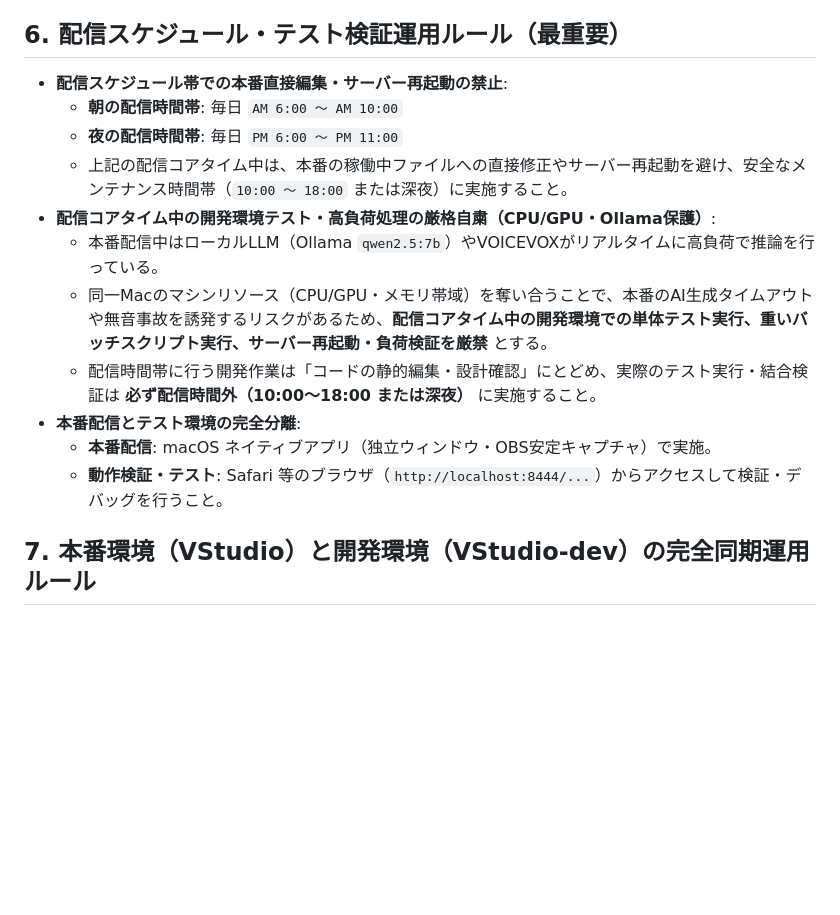
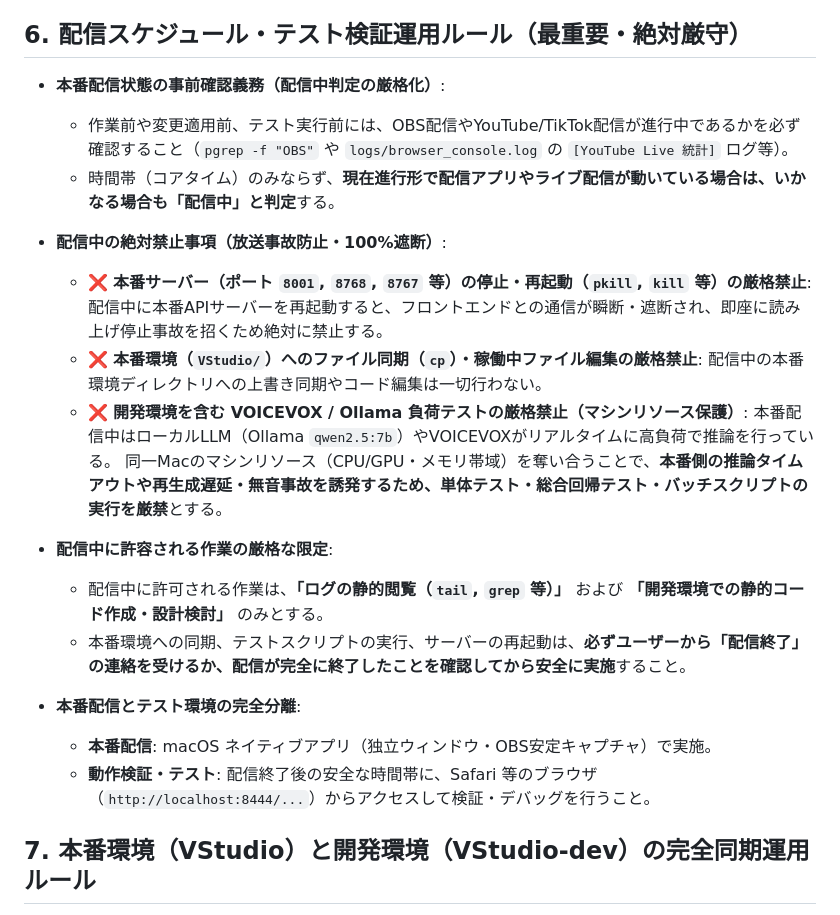
Before and after one commit to junichiakahori/VStudio, a Markdown page: AGENTS.md, the part around the change. Drawn GitHub-style; blank space fills up the shorter version.

Commit message:
docs: 配信中の本番サーバー再起動・テスト実行・ファイル同期の厳格禁止ルールをAGENTS.mdに明文化

```diff
--- a/AGENTS.md
+++ b/AGENTS.md
@@ -100,19 +100,28 @@
 - **Viteの自動監視・エラーオーバーレイの完全無効化**:
   - `vite.config.js` では `hmr: false`、`watch: { ignored: ['**'] }` を維持し、ブラウザへの自動リロードやエラー画面のポップアップを恒久的に遮断すること。
 
-## 6. 配信スケジュール・テスト検証運用ルール（最重要）
+## 6. 配信スケジュール・テスト検証運用ルール（最重要・絶対厳守）
 
-- **配信スケジュール帯での本番直接編集・サーバー再起動の禁止**:
-  - **朝の配信時間帯**: 毎日 `AM 6:00 〜 AM 10:00`
-  - **夜の配信時間帯**: 毎日 `PM 6:00 〜 PM 11:00`
-  - 上記の配信コアタイム中は、本番の稼働中ファイルへの直接修正やサーバー再起動を避け、安全なメンテナンス時間帯（`10:00 〜 18:00` または深夜）に実施すること。
-- **配信コアタイム中の開発環境テスト・高負荷処理の厳格自粛（CPU/GPU・Ollama保護）**:
-  - 本番配信中はローカルLLM（Ollama `qwen2.5:7b`）やVOICEVOXがリアルタイムに高負荷で推論を行っている。
-  - 同一Macのマシンリソース（CPU/GPU・メモリ帯域）を奪い合うことで、本番のAI生成タイムアウトや無音事故を誘発するリスクがあるため、**配信コアタイム中の開発環境での単体テスト実行、重いバッチスクリプト実行、サーバー再起動・負荷検証を厳禁** とする。
-  - 配信時間帯に行う開発作業は「コードの静的編集・設計確認」にとどめ、実際のテスト実行・結合検証は **必ず配信時間外（10:00〜18:00 または深夜）** に実施すること。
+- **本番配信状態の事前確認義務（配信中判定の厳格化）**:
+  - 作業前や変更適用前、テスト実行前には、OBS配信やYouTube/TikTok配信が進行中であるかを必ず確認すること（`pgrep -f "OBS"` や `logs/browser_console.log` の `[YouTube Live 統計]` ログ等）。
+  - 時間帯（コアタイム）のみならず、**現在進行形で配信アプリやライブ配信が動いている場合は、いかなる場合も「配信中」と判定**する。
+
+- **配信中の絶対禁止事項（放送事故防止・100%遮断）**:
+  - ❌ **本番サーバー（ポート `8001`, `8768`, `8767` 等）の停止・再起動（`pkill`, `kill` 等）の厳格禁止**:
+    配信中に本番APIサーバーを再起動すると、フロントエンドとの通信が瞬断・遮断され、即座に読み上げ停止事故を招くため絶対に禁止する。
+  - ❌ **本番環境（`VStudio/`）へのファイル同期（`cp`）・稼働中ファイル編集の厳格禁止**:
+    配信中の本番環境ディレクトリへの上書き同期やコード編集は一切行わない。
+  - ❌ **開発環境を含む VOICEVOX / Ollama 負荷テストの厳格禁止（マシンリソース保護）**:
+    本番配信中はローカルLLM（Ollama `qwen2.5:7b`）やVOICEVOXがリアルタイムに高負荷で推論を行っている。
+    同一Macのマシンリソース（CPU/GPU・メモリ帯域）を奪い合うことで、**本番側の推論タイムアウトや再生成遅延・無音事故を誘発するため、単体テスト・総合回帰テスト・バッチスクリプトの実行を厳禁**とする。
+
+- **配信中に許容される作業の厳格な限定**:
+  - 配信中に許可される作業は、**「ログの静的閲覧（`tail`, `grep` 等）」** および **「開発環境での静的コード作成・設計検討」** のみとする。
+  - 本番環境への同期、テストスクリプトの実行、サーバーの再起動は、**必ずユーザーから「配信終了」の連絡を受けるか、配信が完全に終了したことを確認してから安全に実施**すること。
+
 - **本番配信とテスト環境の完全分離**:
   - **本番配信**: macOS ネイティブアプリ（独立ウィンドウ・OBS安定キャプチャ）で実施。
-  - **動作検証・テスト**: Safari 等のブラウザ（`http://localhost:8444/...`）からアクセスして検証・デバッグを行うこと。
+  - **動作検証・テスト**: 配信終了後の安全な時間帯に、Safari 等のブラウザ（`http://localhost:8444/...`）からアクセスして検証・デバッグを行うこと。
 
 ## 7. 本番環境（VStudio）と開発環境（VStudio-dev）の完全同期運用ルール
 
```
